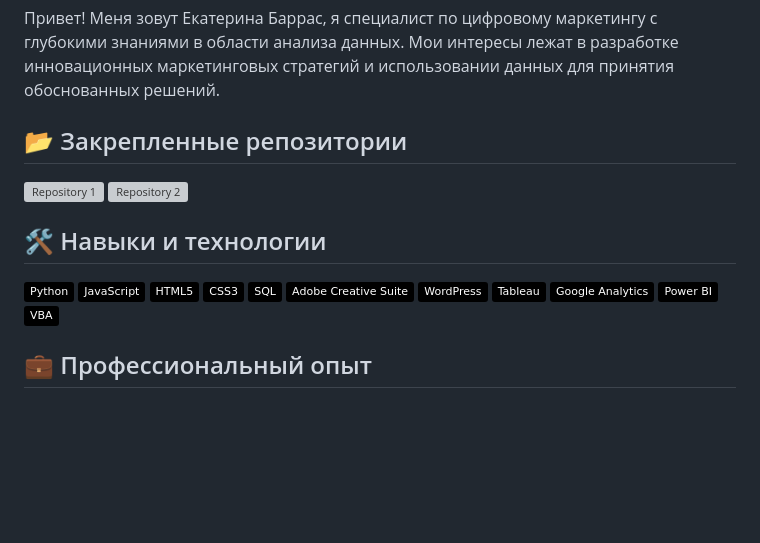
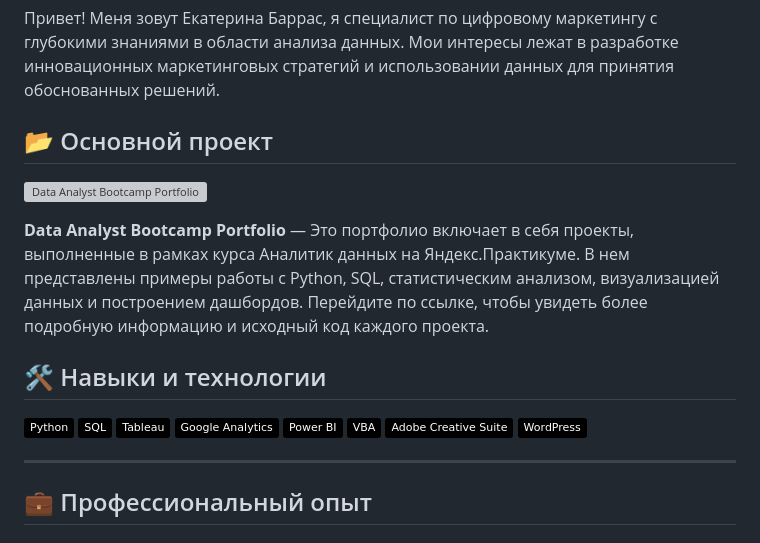
Before and after one commit to barrasekaterina/barrasekaterina, a Markdown page: README.md, the part around the change. Rendered like a GitHub page; badges without logos; blank space fills up the shorter version; grey boxes are pictures that could not be loaded.

```diff
--- a/README.md
+++ b/README.md
@@ -16,24 +16,24 @@
 
 Привет! Меня зовут Екатерина Баррас, я специалист по цифровому маркетингу с глубокими знаниями в области анализа данных. Мои интересы лежат в разработке инновационных маркетинговых стратегий и использовании данных для принятия обоснованных решений.
 
-## 📂 Закрепленные репозитории
+## 📂 Основной проект
 
-[![Repository 1](https://github-readme-stats.vercel.app/api/pin/?username=barrasekaterina&repo=project1)](https://github.com/barrasekaterina/project1)
-[![Repository 2](https://github-readme-stats.vercel.app/api/pin/?username=barrasekaterina&repo=project2)](https://github.com/barrasekaterina/project2)
+[![Data Analyst Bootcamp Portfolio](https://github-readme-stats.vercel.app/api/pin/?username=barrasekaterina&repo=Data-Analyst-Bootcamp-Portfolio)](https://github.com/barrasekaterina/Data-Analyst-Bootcamp-Portfolio)
+
+**Data Analyst Bootcamp Portfolio** — Это портфолио включает в себя проекты, выполненные в рамках курса Аналитик данных на Яндекс.Практикуме. В нем представлены примеры работы с Python, SQL, статистическим анализом, визуализацией данных и построением дашбордов. Перейдите по ссылке, чтобы увидеть более подробную информацию и исходный код каждого проекта.
 
 ## 🛠️ Навыки и технологии
 
 ![Python](https://img.shields.io/badge/-Python-000?&logo=Python)
-![JavaScript](https://img.shields.io/badge/-JavaScript-000?&logo=JavaScript)
-![HTML5](https://img.shields.io/badge/-HTML5-000?&logo=HTML5)
-![CSS3](https://img.shields.io/badge/-CSS3-000?&logo=CSS3)
 ![SQL](https://img.shields.io/badge/-SQL-000?&logo=MySQL)
-![Adobe Creative Suite](https://img.shields.io/badge/-Adobe_Creative_Suite-000?&logo=Adobe)
-![WordPress](https://img.shields.io/badge/-WordPress-000?&logo=WordPress)
 ![Tableau](https://img.shields.io/badge/-Tableau-000?&logo=Tableau)
 ![Google Analytics](https://img.shields.io/badge/-Google_Analytics-000?&logo=Google-Analytics)
 ![Power BI](https://img.shields.io/badge/-Power_BI-000?&logo=Power-BI)
 ![VBA](https://img.shields.io/badge/-VBA-000?&logo=Microsoft)
+![Adobe Creative Suite](https://img.shields.io/badge/-Adobe_Creative_Suite-000?&logo=Adobe)
+![WordPress](https://img.shields.io/badge/-WordPress-000?&logo=WordPress)
+
+---
 
 ## 💼 Профессиональный опыт
 
```
